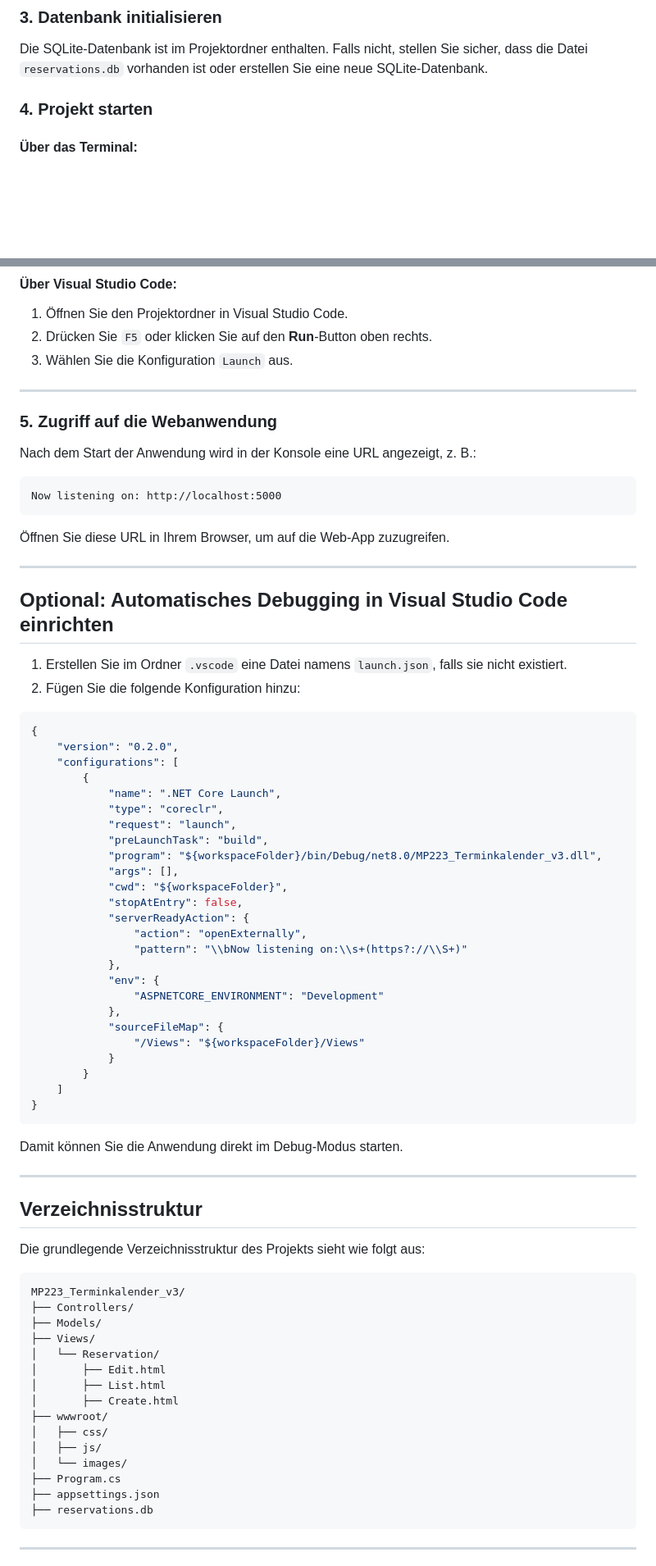
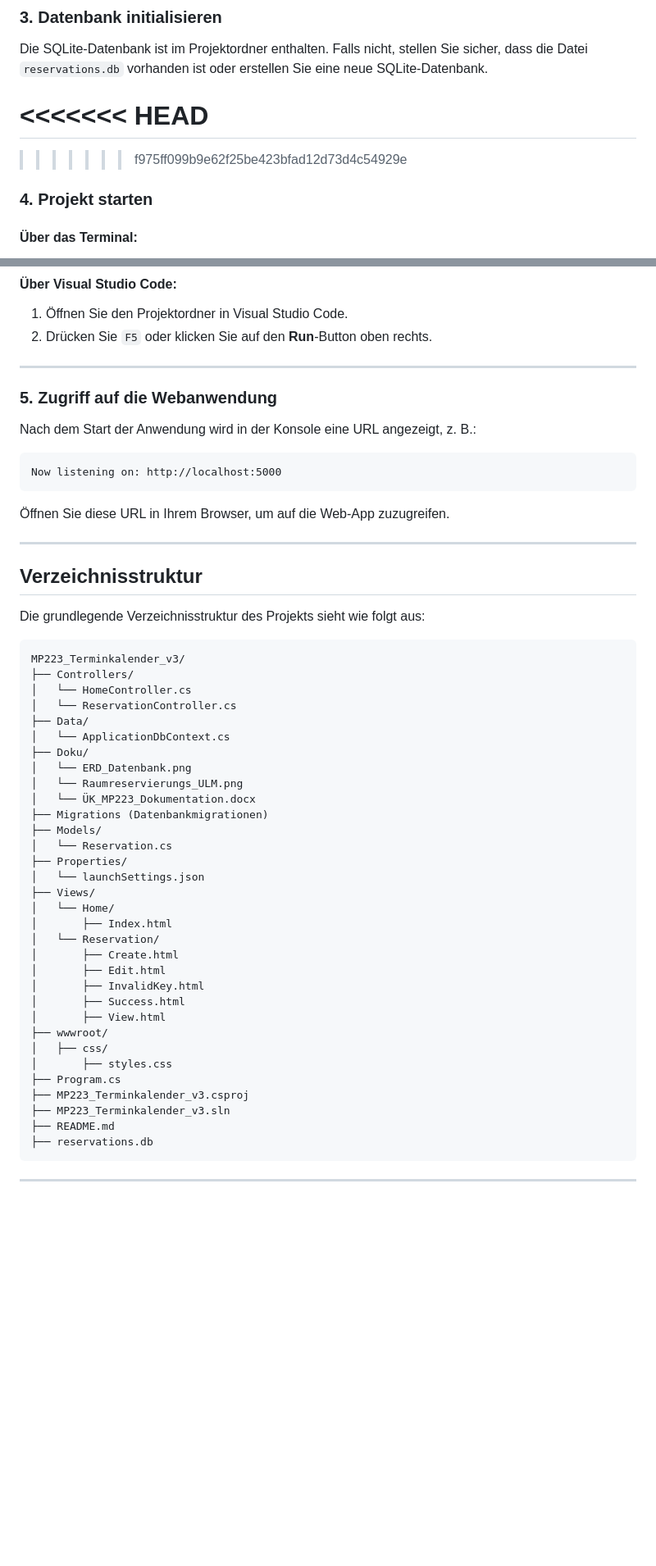
Before and after one commit to zurd46/MP223_Terminkalender_v3, a Markdown page: README.md, 2 parts joined by grey strips. Shown at 82% size. Rendered like a GitHub page; blank space fills up the shorter version.

````diff
--- a/README.md
+++ b/README.md
@@ -49,7 +49,10 @@ dotnet restore
 
 Die SQLite-Datenbank ist im Projektordner enthalten. Falls nicht, stellen Sie sicher, dass die Datei `reservations.db` vorhanden ist oder erstellen Sie eine neue SQLite-Datenbank.
 
+<<<<<<< HEAD
+=======
 
+>>>>>>> f975ff099b9e62f25be423bfad12d73d4c54929e
 ### 4. Projekt starten
 
 #### Über das Terminal:
@@ -67,7 +70,6 @@ Die SQLite-Datenbank ist im Projektordner enthalten. Falls nicht, stellen Sie si
 
 1. Öffnen Sie den Projektordner in Visual Studio Code.
 2. Drücken Sie `F5` oder klicken Sie auf den **Run**-Button oben rechts.
-3. Wählen Sie die Konfiguration `Launch` aus.
 
 ---
 
@@ -83,43 +85,6 @@ Now listening on: http://localhost:5000
 
 ---
 
-## Optional: Automatisches Debugging in Visual Studio Code einrichten
-
-1. Erstellen Sie im Ordner `.vscode` eine Datei namens `launch.json`, falls sie nicht existiert.
-2. Fügen Sie die folgende Konfiguration hinzu:
-
-```json
-{
-    "version": "0.2.0",
-    "configurations": [
-        {
-            "name": ".NET Core Launch",
-            "type": "coreclr",
-            "request": "launch",
-            "preLaunchTask": "build",
-            "program": "${workspaceFolder}/bin/Debug/net8.0/MP223_Terminkalender_v3.dll",
-            "args": [],
-            "cwd": "${workspaceFolder}",
-            "stopAtEntry": false,
-            "serverReadyAction": {
-                "action": "openExternally",
-                "pattern": "\\bNow listening on:\\s+(https?://\\S+)"
-            },
-            "env": {
-                "ASPNETCORE_ENVIRONMENT": "Development"
-            },
-            "sourceFileMap": {
-                "/Views": "${workspaceFolder}/Views"
-            }
-        }
-    ]
-}
-```
-
-Damit können Sie die Anwendung direkt im Debug-Modus starten.
-
----
-
 ## Verzeichnisstruktur
 
 Die grundlegende Verzeichnisstruktur des Projekts sieht wie folgt aus:
@@ -127,18 +92,35 @@ Die grundlegende Verzeichnisstruktur des Projekts sieht wie folgt aus:
 ```
 MP223_Terminkalender_v3/
 ├── Controllers/
+│   └── HomeController.cs
+│   └── ReservationController.cs
+├── Data/
+│   └── ApplicationDbContext.cs
+├── Doku/
+│   └── ERD_Datenbank.png
+│   └── Raumreservierungs_ULM.png
+│   └── ÜK_MP223_Dokumentation.docx
+├── Migrations (Datenbankmigrationen)
 ├── Models/
+│   └── Reservation.cs
+├── Properties/
+│   └── launchSettings.json
 ├── Views/
+│   └── Home/
+│       ├── Index.html
 │   └── Reservation/
+│       ├── Create.html
 │       ├── Edit.html
-│       ├── List.html
-│       ├── Create.html
+│       ├── InvalidKey.html
+│       ├── Success.html
+│       ├── View.html
 ├── wwwroot/
 │   ├── css/
-│   ├── js/
-│   └── images/
+│       ├── styles.css
 ├── Program.cs
-├── appsettings.json
+├── MP223_Terminkalender_v3.csproj
+├── MP223_Terminkalender_v3.sln
+├── README.md
 ├── reservations.db
 ```
 
````
